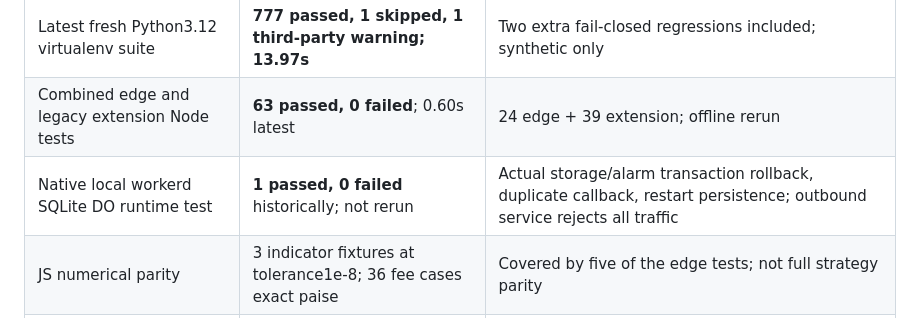
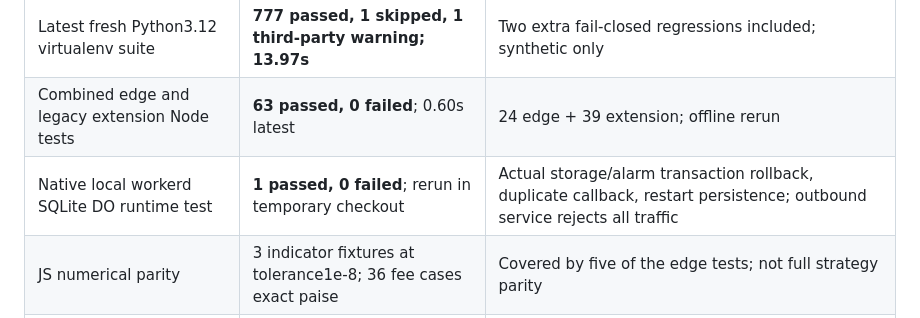
Before and after one commit to Tirthanand17/Indicator-Setup, a Markdown page: audit/FIX_VERIFICATION_MATRIX.md, the part around the change. GitHub-like rendering.

Commit message:
docs(verify): record rerun of local workerd restart/SQLite test

```diff
--- a/audit/FIX_VERIFICATION_MATRIX.md
+++ b/audit/FIX_VERIFICATION_MATRIX.md
@@ -8,7 +8,7 @@ Baseline: `05df18881160b52ecbbd1c118d439b0f9db5ea2e`, merged PR11. Original audi
 | Earlier complete Linux Python suite | **771 passed, 1 skipped, 1 third-party warning; 57.83s** | Historical calendar/data/ledger/transport regression result |
 | Latest fresh Python3.12 virtualenv suite | **777 passed, 1 skipped, 1 third-party warning; 13.97s** | Two extra fail-closed regressions included; synthetic only |
 | Combined edge and legacy extension Node tests | **63 passed, 0 failed**; 0.60s latest | 24 edge + 39 extension; offline rerun |
-| Native local workerd SQLite DO runtime test | **1 passed, 0 failed** historically; not rerun | Actual storage/alarm transaction rollback, duplicate callback, restart persistence; outbound service rejects all traffic |
+| Native local workerd SQLite DO runtime test | **1 passed, 0 failed**; rerun in temporary checkout | Actual storage/alarm transaction rollback, duplicate callback, restart persistence; outbound service rejects all traffic |
 | JS numerical parity | 3 indicator fixtures at tolerance1e-8; 36 fee cases exact paise | Covered by five of the edge tests; not full strategy parity |
 | Python compileall / AST | Passed; baseline122 Python files parsed | Not static type checking |
 | Baseline local relative import graph | No cycles detected | Limited graph, not dynamic-import or unused-code proof |
```
